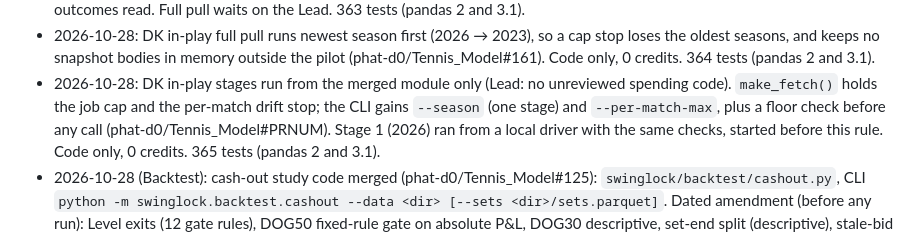
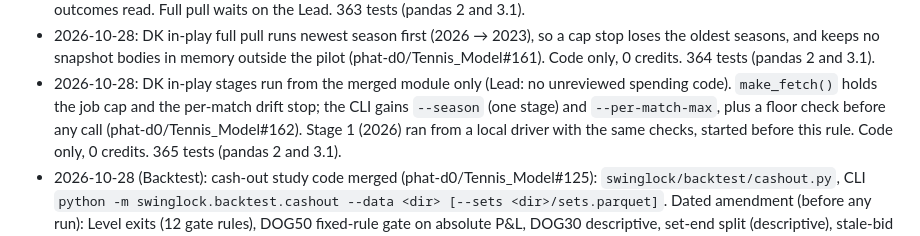
Before and after one commit to phat-d0/Tennis_Model, a Markdown page: CLAUDE.md, the part around the change. GitHub-like rendering.

Commit message:
Rule 7: PR number
Co-Authored-By: Claude Opus 5.5 <noreply@anthropic.com>
Claude-Session: https://claude.ai/code/session_01DMNowYiDRCQz3Dn5JFnx9J

```diff
--- a/CLAUDE.md
+++ b/CLAUDE.md
@@ -517,7 +517,7 @@ Since phat-d0/Tennis_Model#116 also: `min_arb_profit_per_contract` (the alert th
   no snapshot bodies in memory outside the pilot (phat-d0/Tennis_Model#161). Code only, 0 credits. 364 tests (pandas 2 and 3.1).
 - 2026-10-28: DK in-play stages run from the merged module only (Lead: no unreviewed spending code). `make_fetch()` holds
   the job cap and the per-match drift stop; the CLI gains `--season` (one stage) and `--per-match-max`, plus a floor check
-  before any call (phat-d0/Tennis_Model#PRNUM). Stage 1 (2026) ran from a local driver with the same checks, started before
+  before any call (phat-d0/Tennis_Model#162). Stage 1 (2026) ran from a local driver with the same checks, started before
   this rule. Code only, 0 credits. 365 tests (pandas 2 and 3.1).
 - 2026-10-28 (Backtest): cash-out study code merged (phat-d0/Tennis_Model#125): `swinglock/backtest/cashout.py`, CLI
   `python -m swinglock.backtest.cashout --data <dir> [--sets <dir>/sets.parquet]`. Dated amendment (before any run):
```
